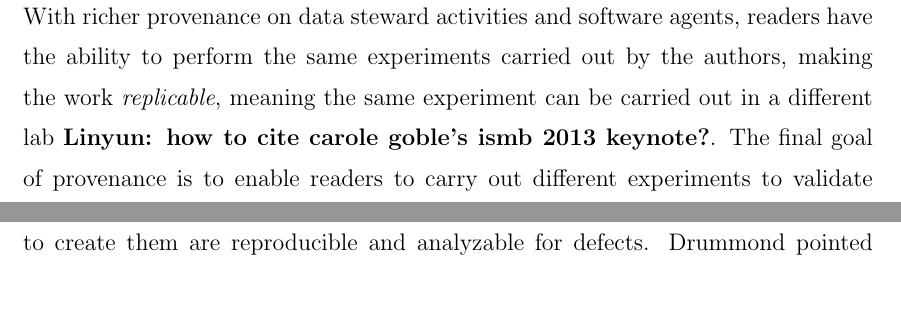
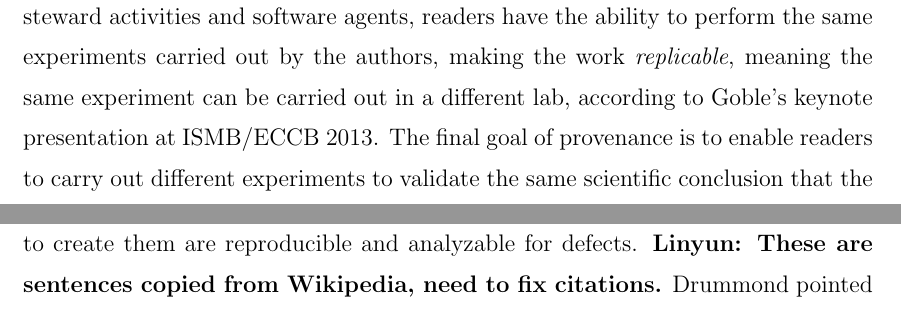
Before and after one commit to fulinyun/thesis, a LaTeX thesis (thesis.tex, which reads introduction.tex): two parts of page 12 of 22, joined at a grey line, cut so that both start at the same text. Compiled offline with pdfLaTeX.

Commit message:
Fix typos and resolve comments.

```diff
--- a/introduction.tex
+++ b/introduction.tex
@@ -24,5 +24,5 @@ Note that the two words \emph{reproduce} and \emph{replicate} are used carefully
 
 
 \section{Why is provenance important in scientific works}
-With richer and richer provenance information, a piece of scientific work would get the following desirable features in order, namely \emph{transparency}, \emph{replicability} and \emph{reproducibility}. At the very basic level, provenance helps answer questions such as \emph{What data are the reported results based on, and where does this piece of data come from}, \emph{Have the data been modified, in what ways} \cite{davidson2008provenance}, which makes a piece of scientific work \emph{transparent}, meaning the readers have access to the knowledge of the data, their steward activities and associated agents. \comment{could be expanded} With richer provenance on data steward activities and software agents, readers have the ability to perform the same experiments carried out by the authors, making the work \emph{replicable}, meaning the same experiment can be carried out in a different lab \comment{how to cite carole goble's ismb 2013 keynote?}. The final goal of provenance is to enable readers to carry out different experiments to validate the same scientific conclusion that the original experiment tries to justify, which is, according to \cite{drummond2009replicability}, \emph{reproducibility}.
+With richer and richer provenance information, a piece of scientific work would get the following desirable features in order, namely \emph{transparency}, \emph{replicability} and \emph{reproducibility}. At the very basic level, provenance helps answer questions such as \emph{What data are the reported results based on, and where does this piece of data come from}, \emph{Have the data been modified, in what ways} \cite{davidson2008provenance}, which makes a piece of scientific work \emph{transparent}, meaning the readers have access to the knowledge of the data, their steward activities and associated agents. With richer provenance on data steward activities and software agents, readers have the ability to perform the same experiments carried out by the authors, making the work \emph{replicable}, meaning the same experiment can be carried out in a different lab, according to Goble's keynote presentation at ISMB/ECCB 2013. The final goal of provenance is to enable readers to carry out different experiments to validate the same scientific conclusion that the original experiment tries to justify, which is, according to \cite{drummond2009replicability}, \emph{reproducibility}.
 
@@ -30,5 +30,7 @@ The first feature, transparency, not only increases the trustworthiness of the s
 
-Here replicability and reproducibility are defined as in \cite{drummond2009replicability}. In the last decade, the word \emph{reproducibility} pops up a lot in discussions about provenance. For example, Altintas et al., in \cite{altintas2004kepler}, claims that scientific research is generally held to be of good provenance when it is documented in detail sufficient to allow reproducibility, and Boose et al., in \cite{boose2007ensuring}, pointed out that data sets are reliable when the process used to create them are reproducible and analyzable for defects. Drummond pointed out in \cite{drummond2009replicability} that \emph{reproducibility} in the sense of carrying out the same experiments by different researchers should actually be called \emph{replicability}.
+Here \emph{replicability} and \emph{reproducibility} are defined as in \cite{drummond2009replicability}. In the last decade, the word \emph{reproducibility} pops up a lot in discussions about provenance. For example, Altintas et al., in \cite{altintas2004kepler}, claims that scientific research is generally held to be of good provenance when it is documented in detail sufficient to allow reproducibility, and Boose et al., in \cite{boose2007ensuring}, pointed out that data sets are reliable when the process used to create them are reproducible and analyzable for defects. \comment{These are sentences copied from Wikipedia, need to fix citations.} Drummond pointed out in \cite{drummond2009replicability} that \emph{reproducibility} in the sense of carrying out the same experiments by different researchers should actually be called \emph{replicability}.
+
+
 Reproducibility does not only mean the readers' capability to perform exactly the same data steward activities as the authors did, but also the capability of carrying out different experiments to validate the scientific work \cite{drummond2009replicability}.
 \cite{goble2014better}
 \comment{read 2014-10-20-computational-vs-scientific-reproducibility.txt and 2014-09-29-reproducibility.txt}
```
Also changed, not shown: introduction.tex (2 more changed lines).
